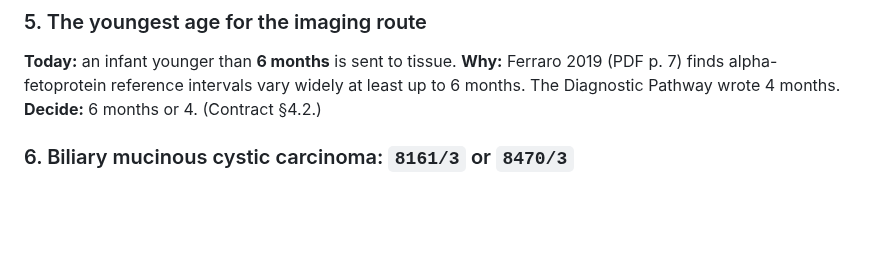
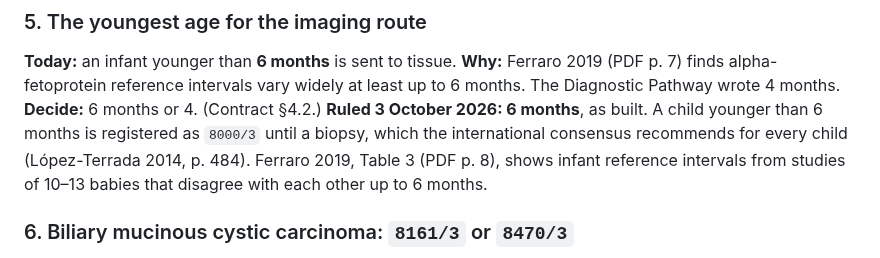
Before and after one commit to jvarsani-ctrl/ICD-0-3-Codes-Look-up-tool, a Markdown page: docs/group_07_open_questions.md, the part around the change. GitHub-like rendering; blank space fills up the shorter version.

Commit message:
Open question 5 ruled: the imaging route starts at 6 months, as built
Co-Authored-By: Claude Opus 5.5 <noreply@anthropic.com>

```diff
--- a/docs/group_07_open_questions.md
+++ b/docs/group_07_open_questions.md
@@ -100,6 +100,10 @@ likely hepatocellular carcinoma without tissue is `8170/3` at basis 4 when alpha
 **Why:** Ferraro 2019 (PDF p. 7) finds alpha-fetoprotein reference intervals vary widely at least up
 to 6 months. The Diagnostic Pathway wrote 4 months.
 **Decide:** 6 months or 4. (Contract §4.2.)
+**Ruled 3 October 2026: 6 months**, as built. A child younger than 6 months is registered as `8000/3`
+until a biopsy, which the international consensus recommends for every child (López-Terrada 2014,
+p. 484). Ferraro 2019, Table 3 (PDF p. 8), shows infant reference intervals from studies of 10–13
+babies that disagree with each other up to 6 months.
 
 ### 6. Biliary mucinous cystic carcinoma: `8161/3` or `8470/3`
 
```
Also changed, not shown: docs/group_07_build_contract.md (+1 -1 lines), docs/group_07_build_report.md (+7 -0 lines).
